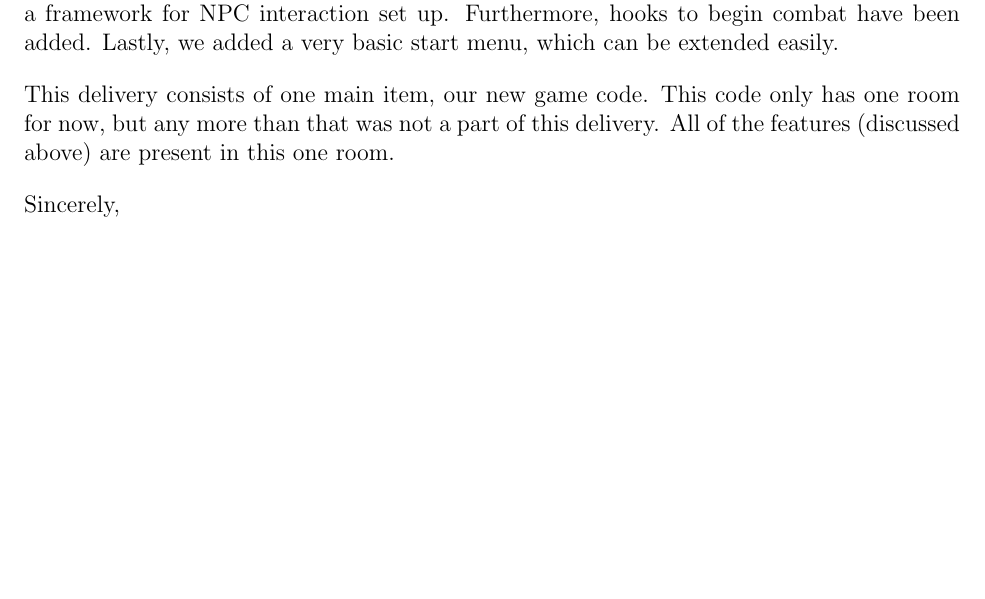
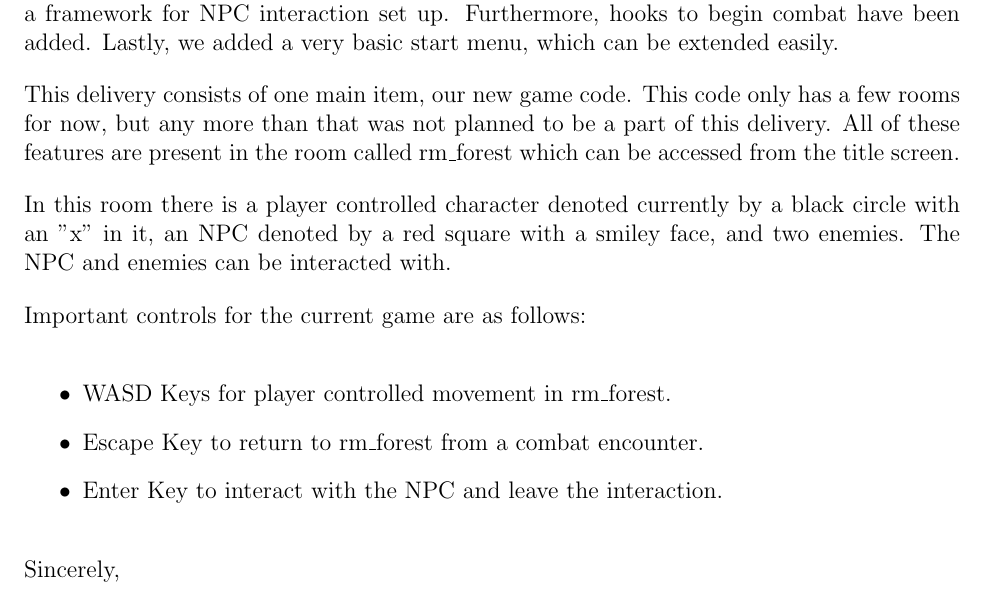
Before and after one commit to BloodRaine/Game-Dev-Final-Project, a LaTeX document (phase5/delivery-letter.tex): part of the page, cut so that both start at the same text, the shorter picture padded with empty space. Compiled offline with pdfLaTeX.

Commit message:
updated delivery letter with keyboard controls

```diff
--- a/phase5/delivery-letter.tex
+++ b/phase5/delivery-letter.tex
@@ -36,8 +36,21 @@ to begin combat have been added. Lastly, we added a very basic start menu, which
 can be extended easily.
 
 This delivery consists of one main item, our new game code. This code only has
-one room for now, but any more than that was not a part of this delivery. All of
-the features (discussed above) are present in this one room.
+a few rooms for now, but any more than that was not planned to be a part of
+this delivery. All of these features are present in the room called rm\_forest
+which can be accessed from the title screen.
+
+In this room there is a player controlled character denoted currently by a
+black circle with an "x" in it, an NPC denoted by a red square with a smiley
+face, and two enemies. The NPC and enemies can be interacted with.
+
+Important controls for the current game are as follows:
+
+\begin{itemize}
+    \item WASD Keys for player controlled movement in rm\_forest.
+    \item Escape Key to return to rm\_forest from a combat encounter.
+    \item Enter Key to interact with the NPC and leave the interaction.
+\end{itemize}
 
 Sincerely,
 
```
